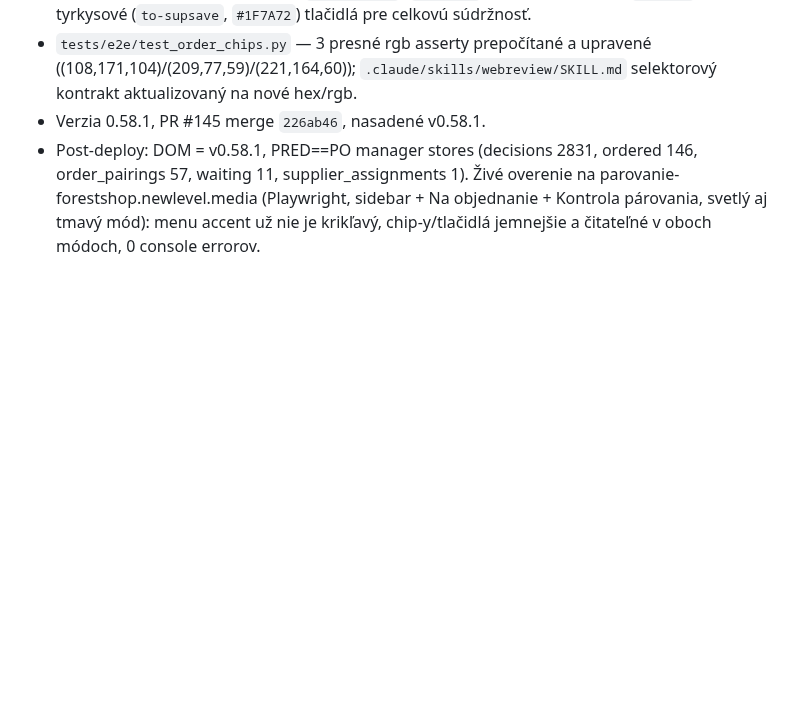
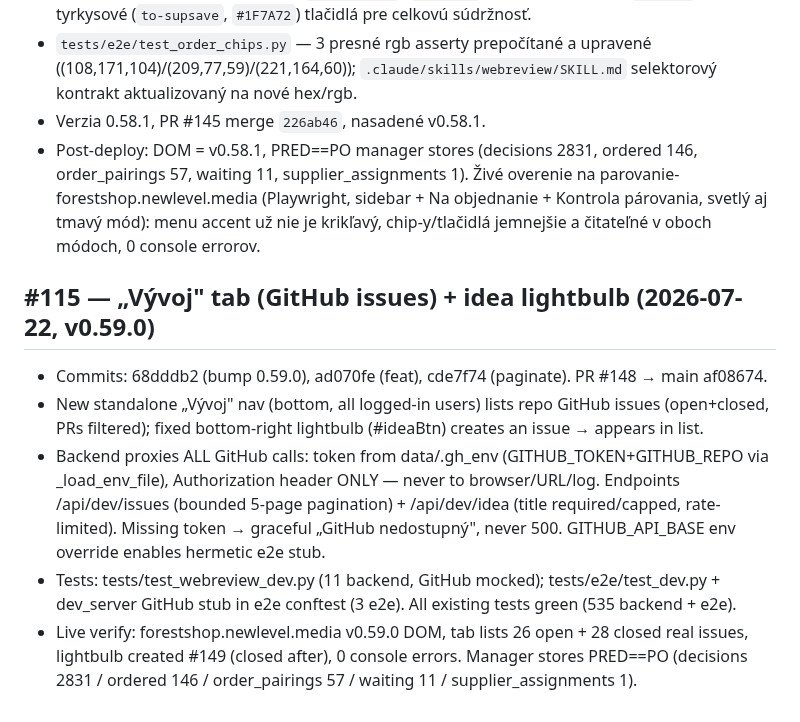
Before and after one commit to zbynekdrlik/parovanie-produktov, a Markdown page: docs/autopilot-log.md, the part around the change. GitHub-like rendering; blank space fills up the shorter version.

Commit message:
docs: autopilot-log #115 (Vývoj tab + idea lightbulb, v0.59.0) [no-test: docs only]

```diff
--- a/docs/autopilot-log.md
+++ b/docs/autopilot-log.md
@@ -106,3 +106,10 @@
   parovanie-forestshop.newlevel.media (Playwright, sidebar + Na objednanie + Kontrola
   párovania, svetlý aj tmavý mód): menu accent už nie je krikľavý, chip-y/tlačidlá
   jemnejšie a čitateľné v oboch módoch, 0 console errorov.
+
+## #115 — „Vývoj" tab (GitHub issues) + idea lightbulb (2026-07-22, v0.59.0)
+- Commits: 68dddb2 (bump 0.59.0), ad070fe (feat), cde7f74 (paginate). PR #148 → main af08674.
+- New standalone „Vývoj" nav (bottom, all logged-in users) lists repo GitHub issues (open+closed, PRs filtered); fixed bottom-right lightbulb (#ideaBtn) creates an issue → appears in list.
+- Backend proxies ALL GitHub calls: token from data/.gh_env (GITHUB_TOKEN+GITHUB_REPO via _load_env_file), Authorization header ONLY — never to browser/URL/log. Endpoints /api/dev/issues (bounded 5-page pagination) + /api/dev/idea (title required/capped, rate-limited). Missing token → graceful „GitHub nedostupný", never 500. GITHUB_API_BASE env override enables hermetic e2e stub.
+- Tests: tests/test_webreview_dev.py (11 backend, GitHub mocked); tests/e2e/test_dev.py + dev_server GitHub stub in e2e conftest (3 e2e). All existing tests green (535 backend + e2e).
+- Live verify: forestshop.newlevel.media v0.59.0 DOM, tab lists 26 open + 28 closed real issues, lightbulb created #149 (closed after), 0 console errors. Manager stores PRED==PO (decisions 2831 / ordered 146 / order_pairings 57 / waiting 11 / supplier_assignments 1).
```
